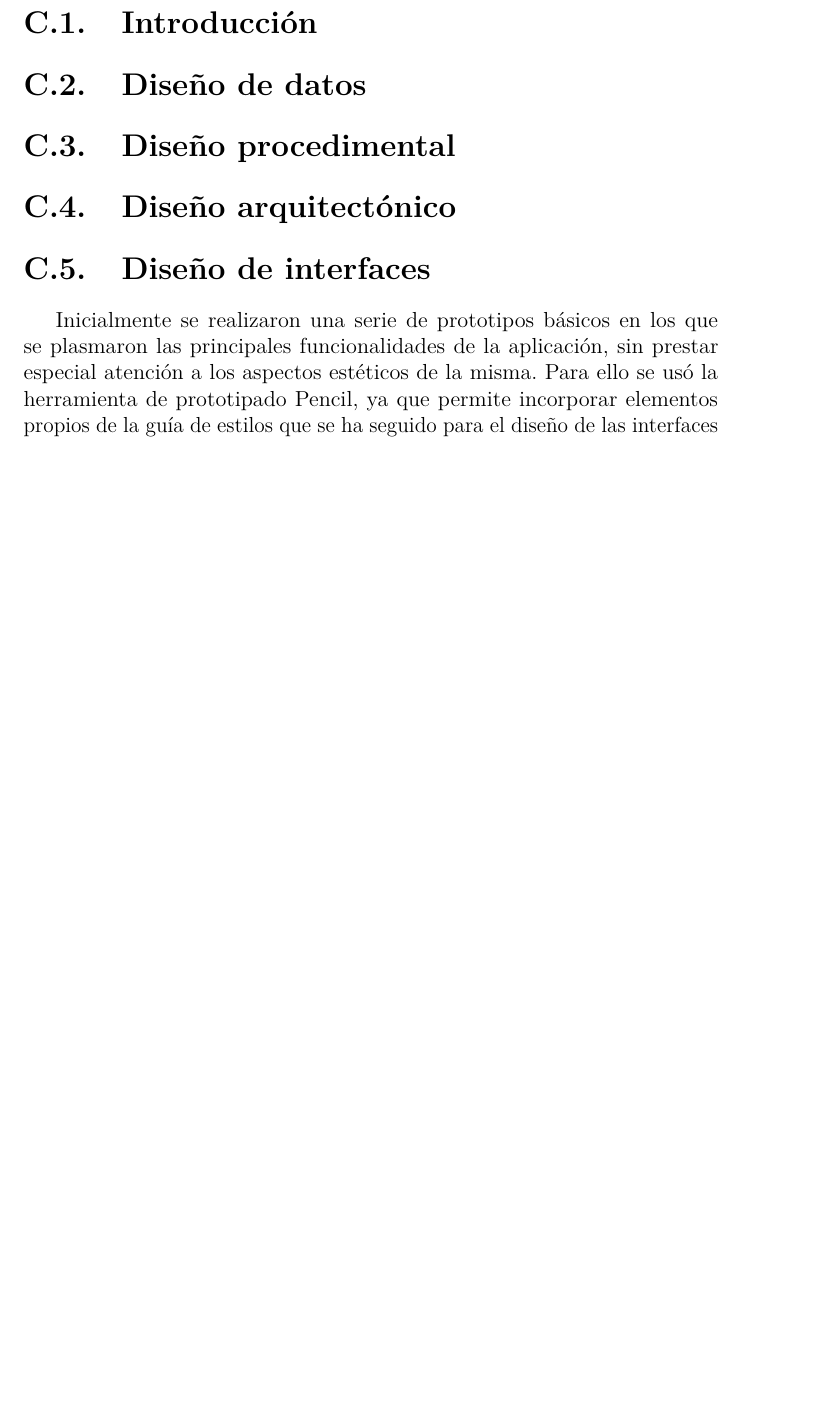
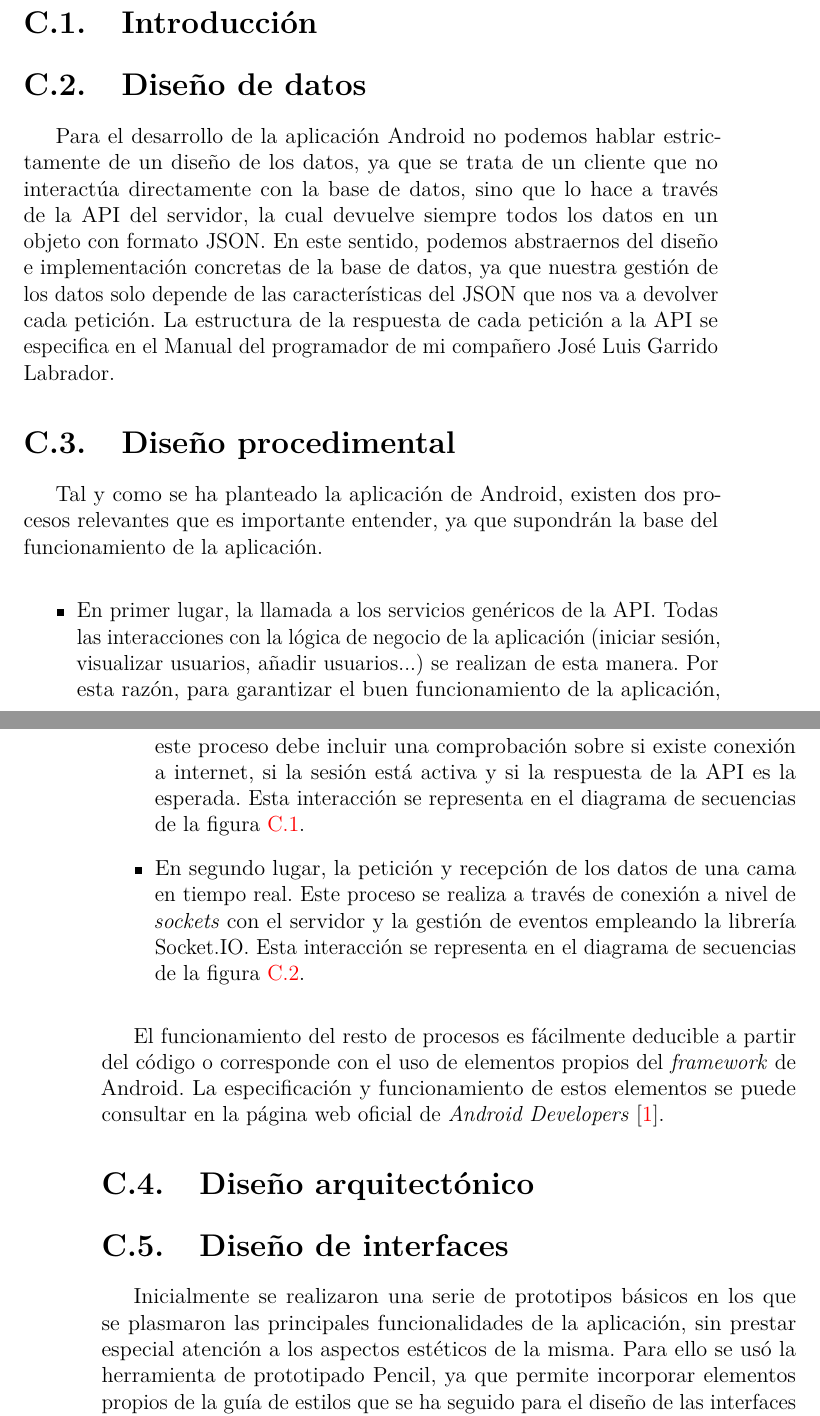
Before and after one commit to aliciaolivaresgil/TFG-SmartBeds, a LaTeX book (doc/anexos.tex, which reads doc/tex/C_Diseno.tex): part of page 41 of 48 before the commit and two parts of pages 41 and 42 of 52 after it, the two joined at a grey line, cut so that both start at the same text, the shorter picture padded with empty space. The pictures show the PDF file doc/anexos.pdf that the author committed with the source.

Commit message:
Diseño procedimental

```diff
--- a/doc/tex/C_Diseno.tex
+++ b/doc/tex/C_Diseno.tex
@@ -4,7 +4,32 @@
 
 \section{Diseño de datos}
 
+Para el desarrollo de la aplicación Android no podemos hablar estrictamente de un diseño de los datos, ya que se trata de un cliente que no interactúa directamente con la base de datos, sino que lo hace a través de la API del servidor, la cual devuelve siempre todos los datos en un objeto con formato JSON. En este sentido, podemos abstraernos del diseño e implementación concretas de la base de datos, ya que nuestra gestión de los datos solo depende de las características del JSON que nos va a devolver cada petición. La estructura de la respuesta de cada petición a la API se especifica en el Manual del programador de mi compañero José Luis Garrido Labrador.
+
 \section{Diseño procedimental}
+
+Tal y como se ha planteado la aplicación de Android, existen dos procesos relevantes que es importante entender, ya que supondrán la base del funcionamiento de la aplicación.
+
+\begin{itemize}
+	\item En primer lugar, la llamada a los servicios genéricos de la API. Todas las interacciones con la lógica de negocio de la aplicación (iniciar sesión, visualizar usuarios, añadir usuarios...) se realizan de esta manera. Por esta razón, para garantizar el buen funcionamiento de la aplicación, este proceso debe incluir una comprobación sobre si existe conexión a internet, si la sesión está activa y si la respuesta de la API es la esperada. Esta interacción se representa en el diagrama de secuencias de la figura~\ref{fig:sequenceAPI}.
+	\item En segundo lugar, la petición y recepción de los datos de una cama en tiempo real. Este proceso se realiza a través de conexión a nivel de \textit{sockets} con el servidor y la gestión de eventos empleando la librería Socket.IO. Esta interacción se representa en el diagrama de secuencias de la figura~\ref{fig:sequenceStreaming}.
+\end{itemize}
+
+\begin{figure}
+	\centering
+	\includegraphics[width=1.3\textwidth]{../img/sequenceAPI.png}
+	\caption{Diagrama de secuencias, llamada a los servicios genéricos de la API.}
+	\label{fig:sequenceAPI}
+\end{figure}
+
+\begin{figure}
+	\centering
+	\includegraphics[width=1\textwidth]{../img/sequenceStreaming.png}
+	\caption{Diagrama de secuencias, petición de datos en tiempo real.}
+	\label{fig:sequenceStreaming}
+\end{figure}
+
+El funcionamiento del resto de procesos es fácilmente deducible a partir del código o corresponde con el uso de elementos propios del \textit{framework} de Android. La especificación y funcionamiento de estos elementos se puede consultar en la página web oficial de \textit{Android Developers}~\cite{androiddevelopers}.
 
 \section{Diseño arquitectónico}
 
```
Also changed, not shown: doc/bibliografiaAnexos.bib (+9 -0 lines), doc/anexos.pdf, doc/img/sequenceAPI.png (added), doc/img/sequenceStreaming.png (added).
